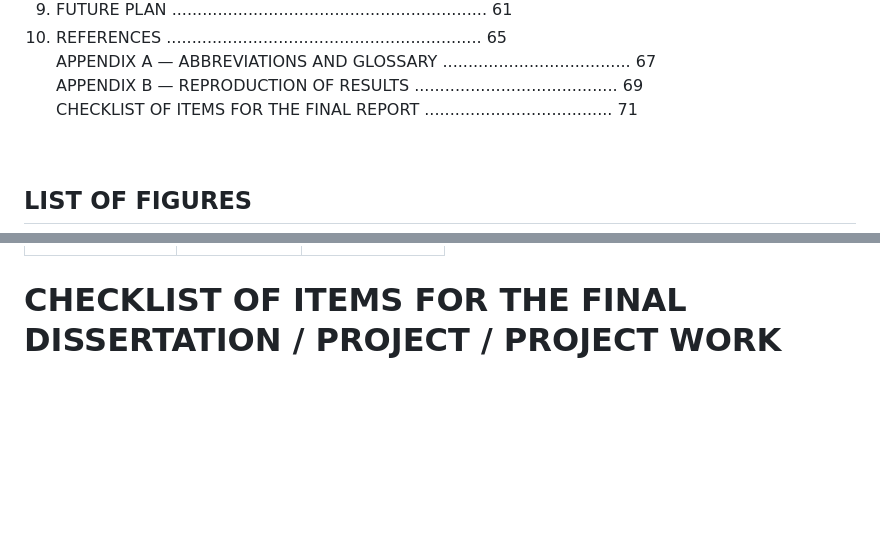
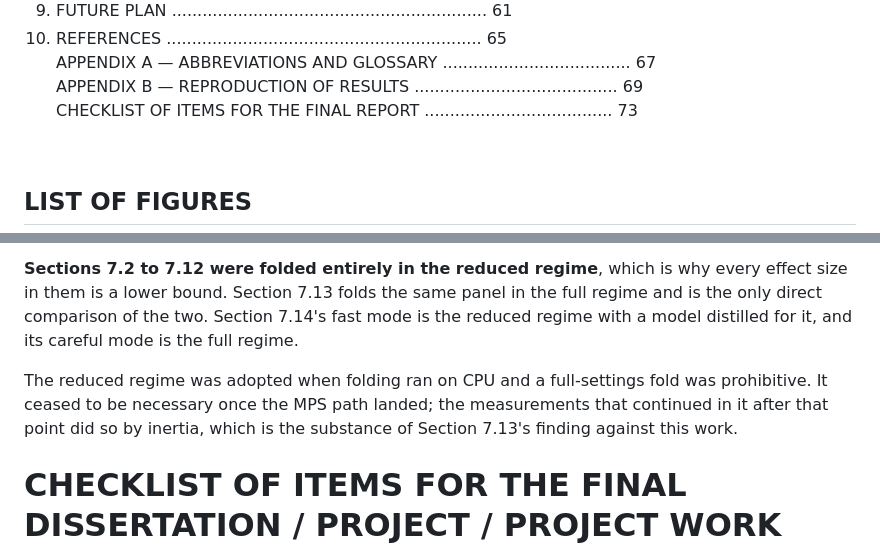
Before and after one commit to AkikJana/biomolecular-design-coreai, a Markdown page: reports/final_dissertation_report.md, 2 parts joined by grey strips. Rendered like a GitHub page; blank space fills up the shorter version.

```diff
--- a/reports/final_dissertation_report.md
+++ b/reports/final_dissertation_report.md
@@ -204,7 +204,7 @@ ABSTRACT SHEET .............................................................. iv
 10. REFERENCES .............................................................. 65
 APPENDIX A — ABBREVIATIONS AND GLOSSARY ..................................... 67
 APPENDIX B — REPRODUCTION OF RESULTS ........................................ 69
-CHECKLIST OF ITEMS FOR THE FINAL REPORT ..................................... 71
+CHECKLIST OF ITEMS FOR THE FINAL REPORT ..................................... 73
 
 &nbsp;
 
@@ -2552,3 +2589,13 @@ in this report is read as a production-setting result:
+**Sections 7.2 to 7.12 were folded entirely in the reduced regime**, which is why
+every effect size in them is a lower bound. Section 7.13 folds the same panel in
+the full regime and is the only direct comparison of the two. Section 7.14's fast
+mode is the reduced regime with a model distilled for it, and its careful mode is
+the full regime.
+
+The reduced regime was adopted when folding ran on CPU and a full-settings fold
+was prohibitive. It ceased to be necessary once the MPS path landed; the
+measurements that continued in it after that point did so by inertia, which is
+the substance of Section 7.13's finding against this work.
 
 
 <div class="page-break"></div>
```
Also changed, not shown: other parts of reports/final_dissertation_report.md (+47 -10 lines).
